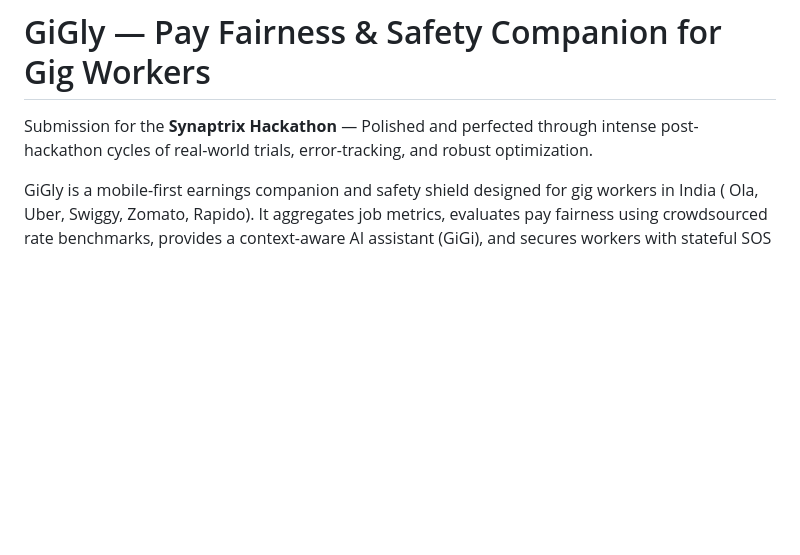
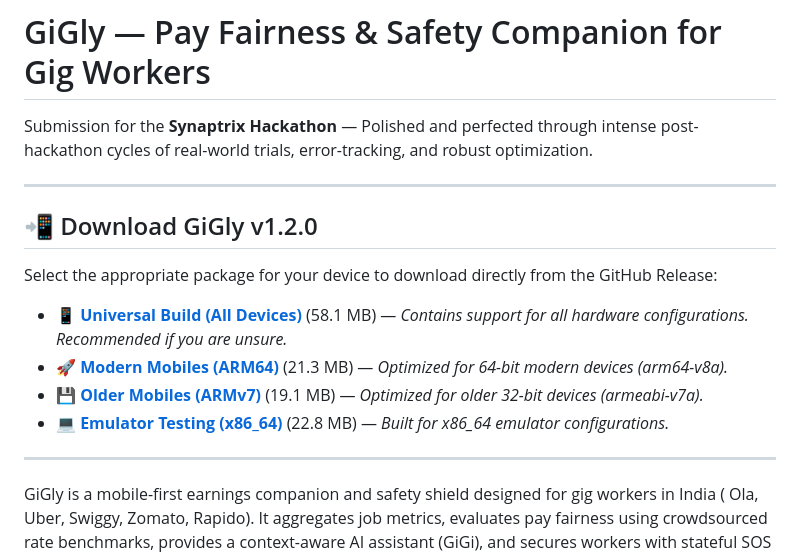
Before and after one commit to Sharvani-G/GigSense, a Markdown page: README.md, the part around the change. Drawn GitHub-style; blank space fills up the shorter version.

Commit message:
docs: add direct APK download links to README.md

```diff
--- a/README.md
+++ b/README.md
@@ -1,6 +1,19 @@
 # GiGly — Pay Fairness & Safety Companion for Gig Workers
 
 Submission for the **Synaptrix Hackathon** — Polished and perfected through intense post-hackathon cycles of real-world trials, error-tracking, and robust optimization.
+
+---
+
+## 📲 Download GiGly v1.2.0
+
+Select the appropriate package for your device to download directly from the GitHub Release:
+
+* 📱 **[Universal Build (All Devices)](https://github.com/Sharvani-G/GigSense/releases/download/v1.2.0/GiGly-v1.2.0-release.apk)** (58.1 MB) — *Contains support for all hardware configurations. Recommended if you are unsure.*
+* 🚀 **[Modern Mobiles (ARM64)](https://github.com/Sharvani-G/GigSense/releases/download/v1.2.0/GiGly-v1.2.0-modern-mobiles.apk)** (21.3 MB) — *Optimized for 64-bit modern devices (arm64-v8a).*
+* 💾 **[Older Mobiles (ARMv7)](https://github.com/Sharvani-G/GigSense/releases/download/v1.2.0/GiGly-v1.2.0-old-mobiles.apk)** (19.1 MB) — *Optimized for older 32-bit devices (armeabi-v7a).*
+* 💻 **[Emulator Testing (x86_64)](https://github.com/Sharvani-G/GigSense/releases/download/v1.2.0/GiGly-v1.2.0-emulator-testing.apk)** (22.8 MB) — *Built for x86_64 emulator configurations.*
+
+---
 
 GiGly is a mobile-first earnings companion and safety shield designed for gig workers in India ( Ola, Uber, Swiggy, Zomato, Rapido). It aggregates job metrics, evaluates pay fairness using crowdsourced rate benchmarks, provides a context-aware AI assistant (GiGi), and secures workers with stateful SOS tracking.
 
```
